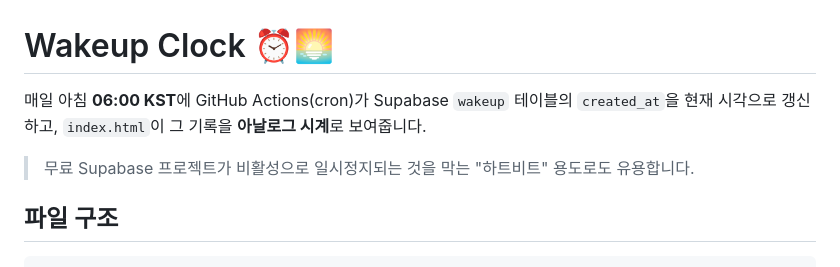
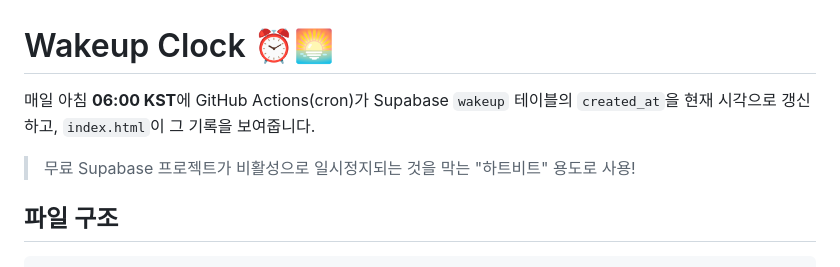
Before and after one commit to aismartworkhub/supabase_wakeup, a Markdown page: README.md, the part around the change. Rendered like a GitHub page.

Commit message:
Clarify README content for wakeup clock functionality
Updated the README to clarify the functionality and usage of the wakeup clock.

````diff
--- a/README.md
+++ b/README.md
@@ -1,9 +1,9 @@
 # Wakeup Clock ⏰🌅
 
 매일 아침 **06:00 KST**에 GitHub Actions(cron)가 Supabase `wakeup` 테이블의
-`created_at`을 현재 시각으로 갱신하고, `index.html`이 그 기록을 **아날로그 시계**로 보여줍니다.
+`created_at`을 현재 시각으로 갱신하고, `index.html`이 그 기록을 보여줍니다.
 
-> 무료 Supabase 프로젝트가 비활성으로 일시정지되는 것을 막는 "하트비트" 용도로도 유용합니다.
+> 무료 Supabase 프로젝트가 비활성으로 일시정지되는 것을 막는 "하트비트" 용도로 사용!
 
 ## 파일 구조
 ```
````
